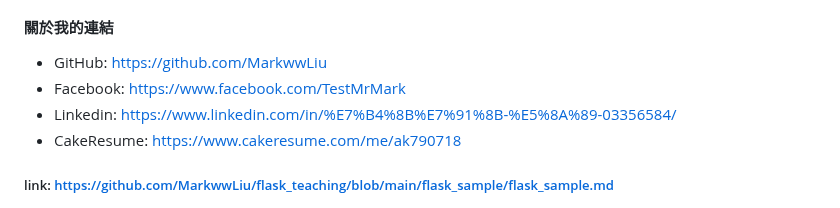
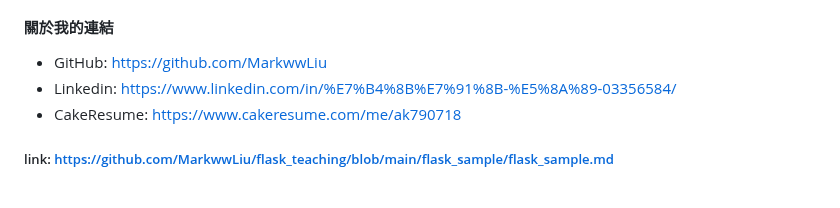
Before and after one commit to MarkwwLiu/flask_teaching, a Markdown page: flask_sample/flask_sample.md, the part around the change. GitHub-like rendering.

```diff
--- a/flask_sample/flask_sample.md
+++ b/flask_sample/flask_sample.md
@@ -120,7 +120,6 @@ python main.py
 
 #### 關於我的連結
 - GitHub: https://github.com/MarkwwLiu
-- Facebook: https://www.facebook.com/TestMrMark
 - Linkedin: https://www.linkedin.com/in/%E7%B4%8B%E7%91%8B-%E5%8A%89-03356584/
 - CakeResume: https://www.cakeresume.com/me/ak790718
 
```
Also changed, not shown: flask_sample_WFT/flask_sample_WFT.md (+0 -1 lines).
